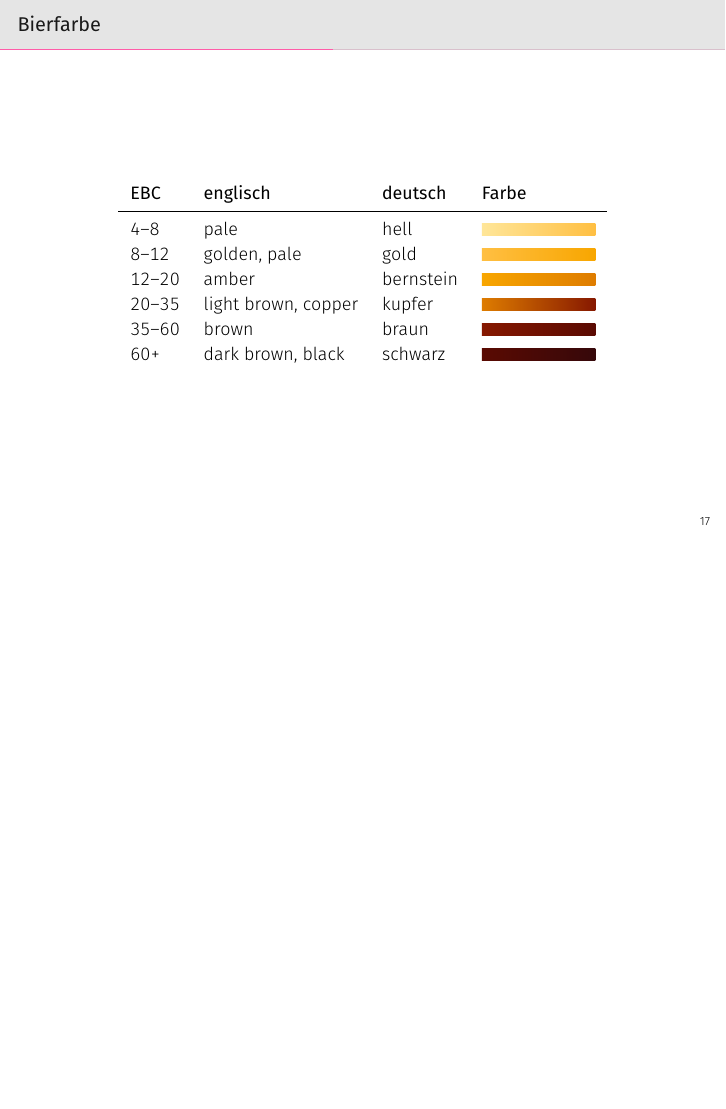
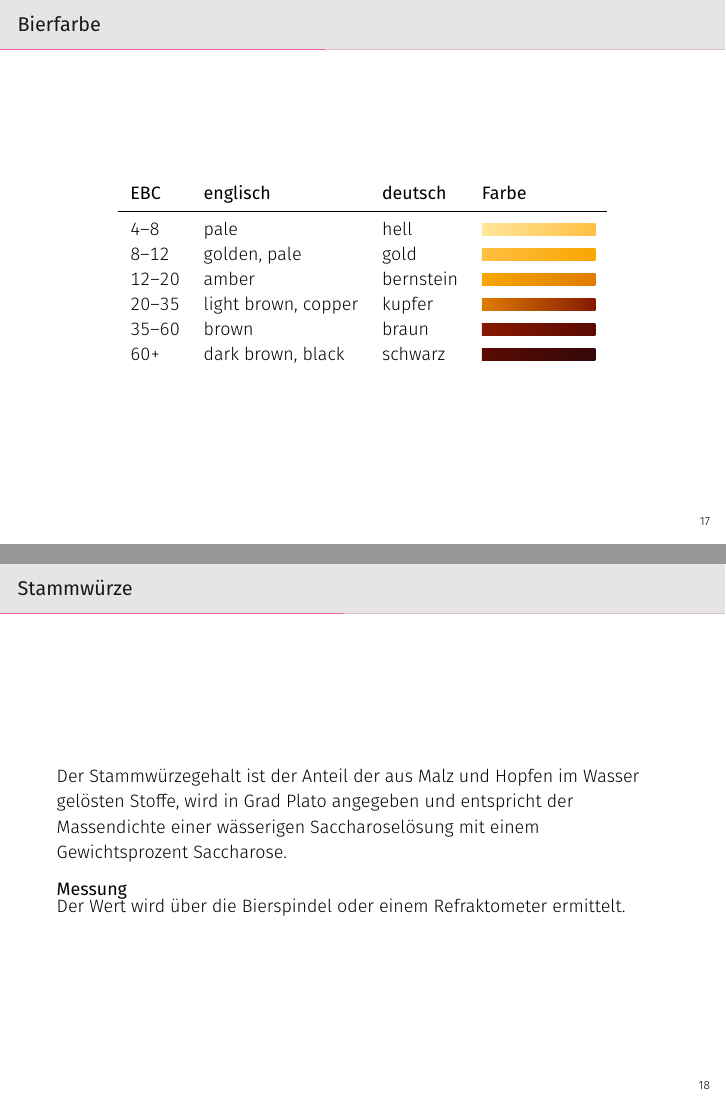
Before and after one commit to brewpeople/akk-workshop-2017, LaTeX slides (workshop.tex): page 21 of 44 before the commit and pages 21 and 22 of 45 after it, the two joined at a grey line, the shorter picture padded with empty space. Compiled offline with XeLaTeX.

Commit message:
Add gravity slide

```diff
--- a/workshop.tex
+++ b/workshop.tex
@@ -269,6 +269,15 @@
       60+ & dark brown, black & schwarz & \tikz {\node[ebc bar, left color=ebc61, right color=ebc79] {}}
     \end{tabular}
   \end{table}
+\end{frame}
+\begin{frame}{Stammwürze}
+  Der Stammwürzegehalt ist der Anteil der aus Malz und Hopfen im Wasser gelösten
+  Stoffe, wird in Grad Plato angegeben und entspricht der Massendichte einer
+  wässerigen Saccharoselösung mit einem Gewichtsprozent Saccharose.
+
+  \begin{block}{Messung}
+    Der Wert wird über die Bierspindel oder einem Refraktometer ermittelt.
+  \end{block}
 \end{frame}
 \begin{frame}{Untergärige Biertypen}
   \begin{table}
```
